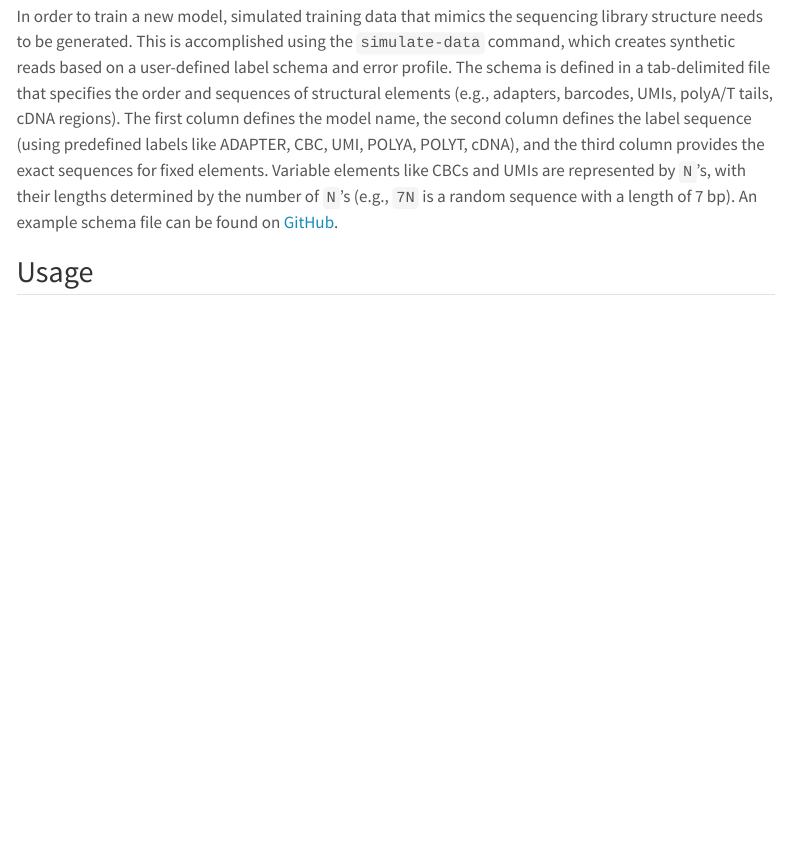
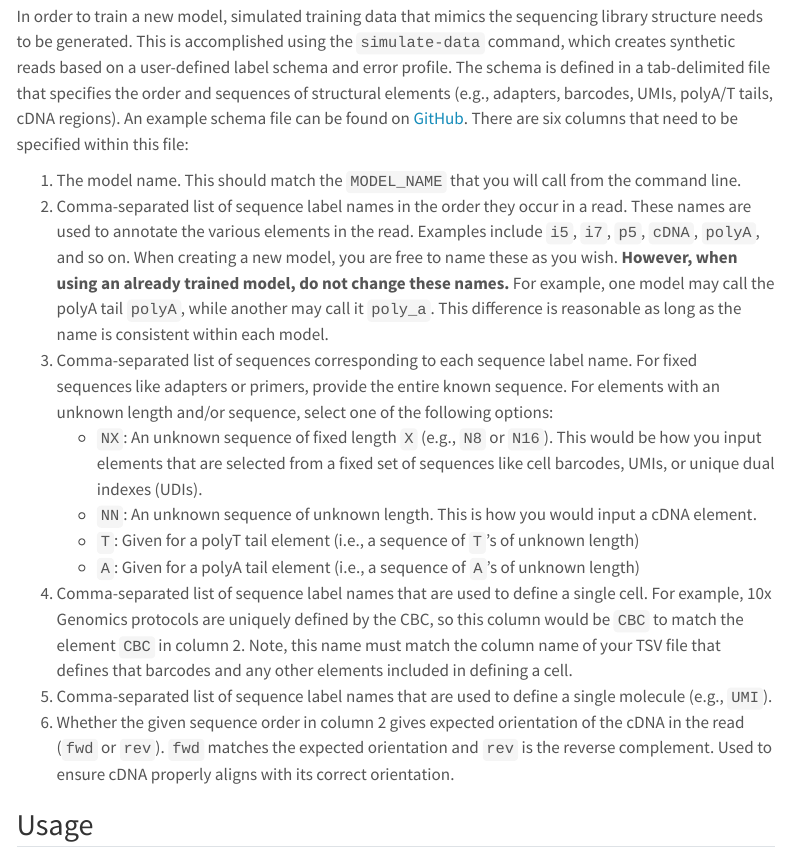
Before and after one commit to biobenkj/tranquillyzer, a Quarto document (docs/webpages/usage.qmd): the page in a window 1100 px wide, from 7230 px down. Rendered offline with R 4.5, knitr and Pandoc in place of Quarto, with nearby package versions; menus at the side of the page are left out.

Commit message:
dev(docsite): clarify columns in model def file

```diff
--- a/docs/webpages/usage.qmd
+++ b/docs/webpages/usage.qmd
@@ -303,12 +303,32 @@ Optional Arguments
 In order to train a new model, simulated training data that mimics the sequencing library structure needs to be
 generated. This is accomplished using the `simulate-data` command, which creates synthetic reads based on a user-defined
 label schema and error profile. The schema is defined in a tab-delimited file that specifies the order and sequences of
-structural elements (e.g., adapters, barcodes, UMIs, polyA/T tails, cDNA regions). The first column defines the model
-name, the second column defines the label sequence (using predefined labels like ADAPTER, CBC, UMI, POLYA, POLYT, cDNA),
-and the third column provides the exact sequences for fixed elements. Variable elements like CBCs and UMIs are
-represented by `N`'s, with their lengths determined by the number of `N`'s (e.g., `7N` is a random sequence with a
-length of 7 bp). An example schema file can be found on
-[GitHub](https://github.com/huishenlab/tranquillyzer/blob/main/utils/training_seq_orders.tsv).
+structural elements (e.g., adapters, barcodes, UMIs, polyA/T tails, cDNA regions). An example schema file can be found
+on [GitHub](https://github.com/huishenlab/tranquillyzer/blob/main/utils/training_seq_orders.tsv). There are six columns
+that need to be specified within this file:
+
+1. The model name. This should match the `MODEL_NAME` that you will call from the command line.
+2. Comma-separated list of sequence label names in the order they occur in a read. These names are used to annotate the
+   various elements in the read. Examples include `i5`, `i7`, `p5`, `cDNA`, `polyA`, and so on. When creating a new
+   model, you are free to name these as you wish. **However, when using an already trained model, do not change these
+   names.** For example, one model may call the polyA tail `polyA`, while another may call it `poly_a`. This difference
+   is reasonable as long as the name is consistent within each model.
+3. Comma-separated list of sequences corresponding to each sequence label name. For fixed sequences like adapters or
+   primers, provide the entire known sequence. For elements with an unknown length and/or sequence, select one of the
+   following options:
+   - `NX`: An unknown sequence of fixed length `X` (e.g., `N8` or `N16`). This would be how you input elements that are
+     selected from a fixed set of sequences like cell barcodes, UMIs, or unique dual indexes (UDIs).
+   - `NN`: An unknown sequence of unknown length. This is how you would input a cDNA element.
+   - `T`: Given for a polyT tail element (i.e., a sequence of `T`'s of unknown length)
+   - `A`: Given for a polyA tail element (i.e., a sequence of `A`'s of unknown length)
+4. Comma-separated list of sequence label names that are used to define a single cell. For example, 10x Genomics
+   protocols are uniquely defined by the CBC, so this column would be `CBC` to match the element `CBC` in column 2.
+   Note, this name must match the column name of your TSV file that defines that barcodes and any other elements
+   included in defining a cell.
+5. Comma-separated list of sequence label names that are used to define a single molecule (e.g., `UMI`).
+6. Whether the given sequence order in column 2 gives expected orientation of the cDNA in the read (`fwd` or `rev`).
+   `fwd` matches the expected orientation and `rev` is the reverse complement. Used to ensure cDNA properly aligns with
+   its correct orientation.
 
 ## Usage
 
```
